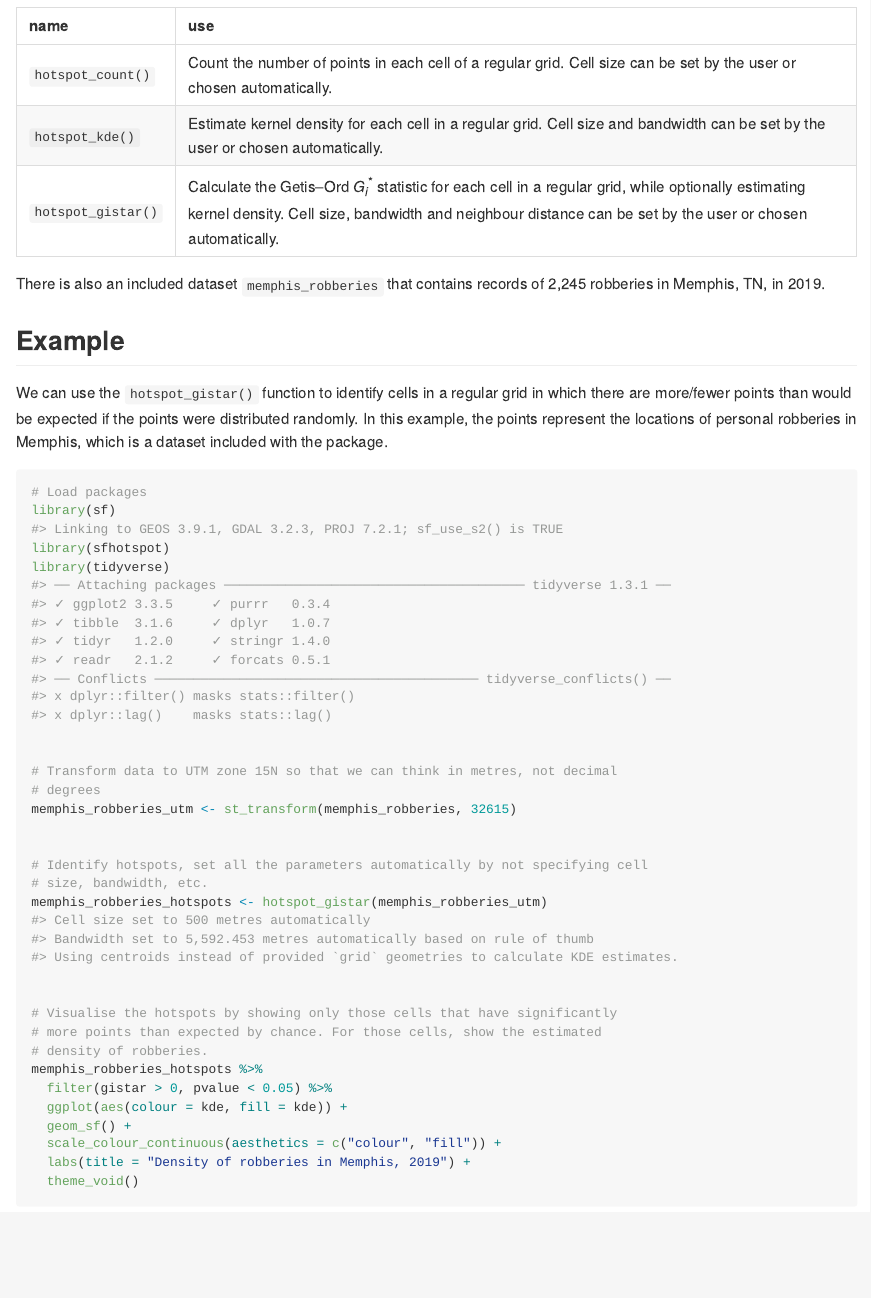
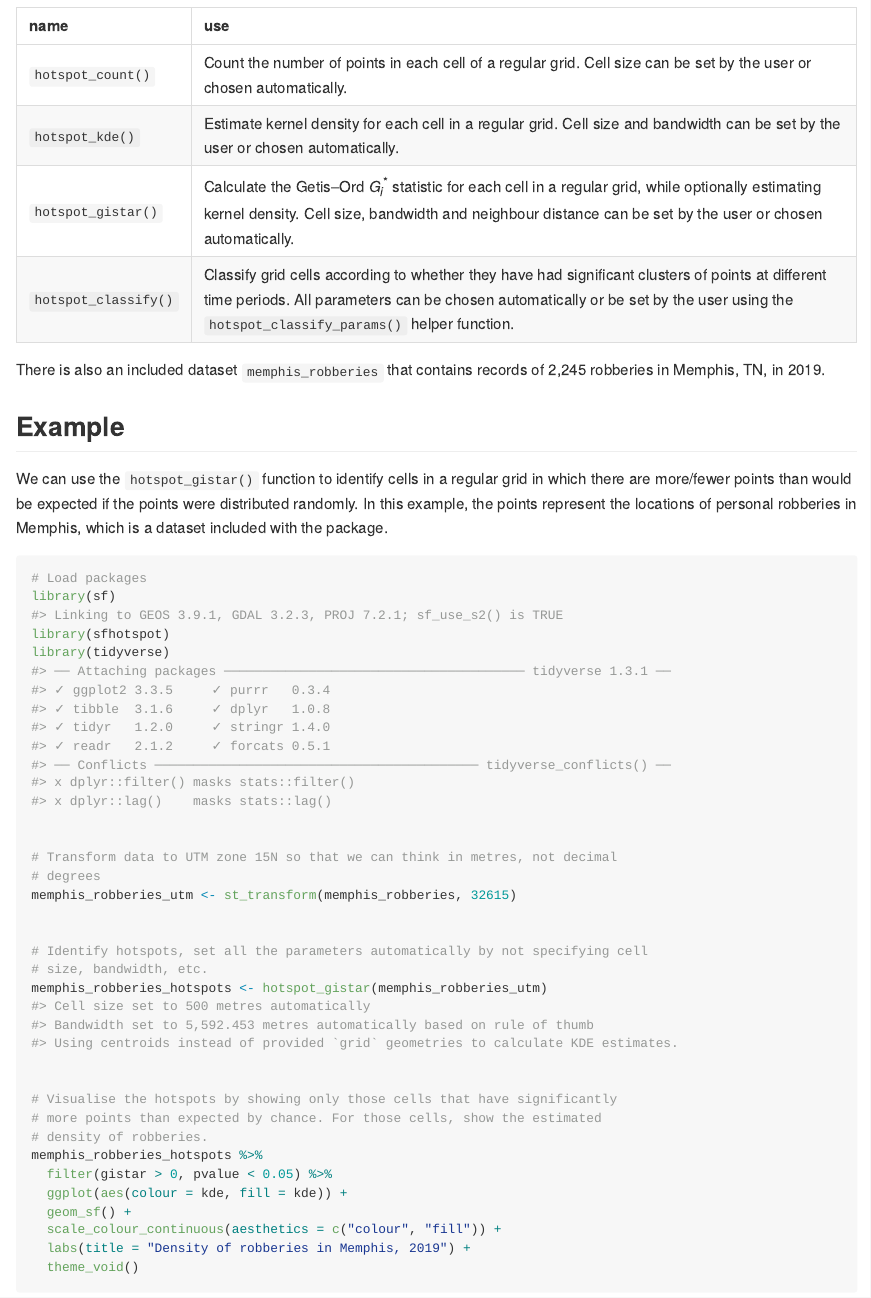
Before and after one commit to mpjashby/sfhotspot, an R Markdown document (README.Rmd): the page in a window 1100 px wide, from 530 px down. The pictures show the output file README.md that the author committed with the source, drawn offline in the style of GitHub; badge pictures from the web are left out.

Commit message:
Add hotspot_classify() to readme

```diff
--- a/README.Rmd
+++ b/README.Rmd
@@ -53,7 +53,8 @@ knitr::kable(data.frame(
   "name" = c(
     "`hotspot_count()`",
     "`hotspot_kde()`",
-    "`hotspot_gistar()`"
+    "`hotspot_gistar()`",
+    "`hotspot_classify()`"
   ),
   "use" = c(
     paste(
@@ -68,6 +69,12 @@ knitr::kable(data.frame(
       "Calculate the Getis–Ord $G_i^*$ statistic for each cell in a regular",
       "grid, while optionally estimating kernel density. Cell size, bandwidth",
       "and neighbour distance can be set by the user or chosen automatically."
+    ),
+    paste(
+      "Classify grid cells according to whether they have had significant",
+      "clusters of points at different time periods. All parameters can be",
+      "chosen automatically or be set by the user using the",
+      "`hotspot_classify_params()` helper function."
     )
   )
 ))
```
Also changed, not shown: README.md.
